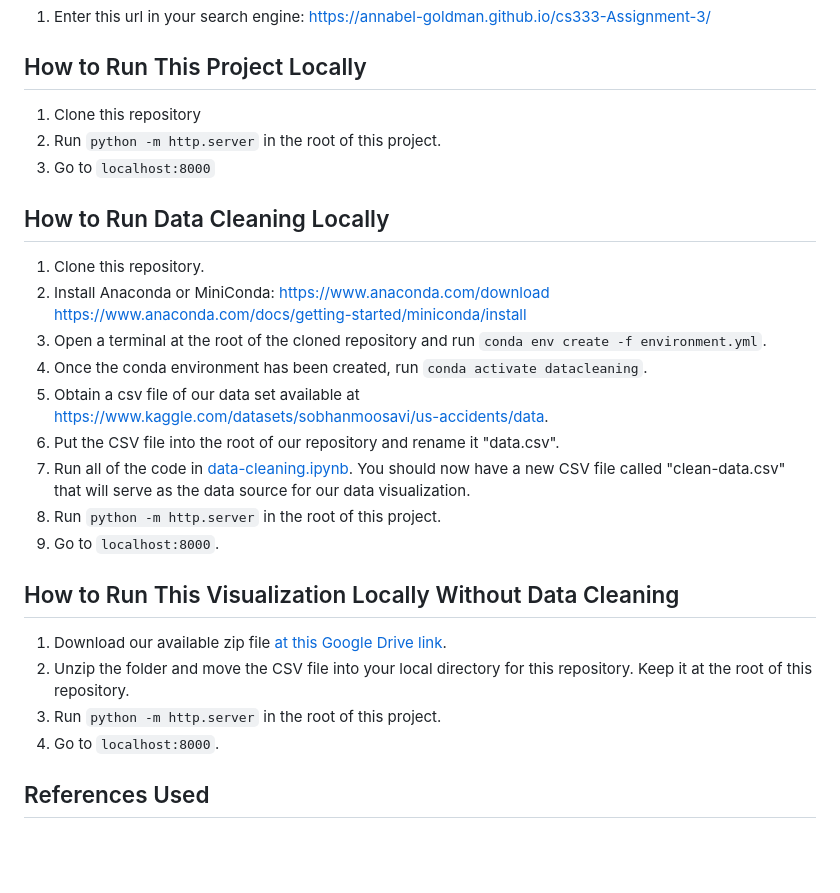
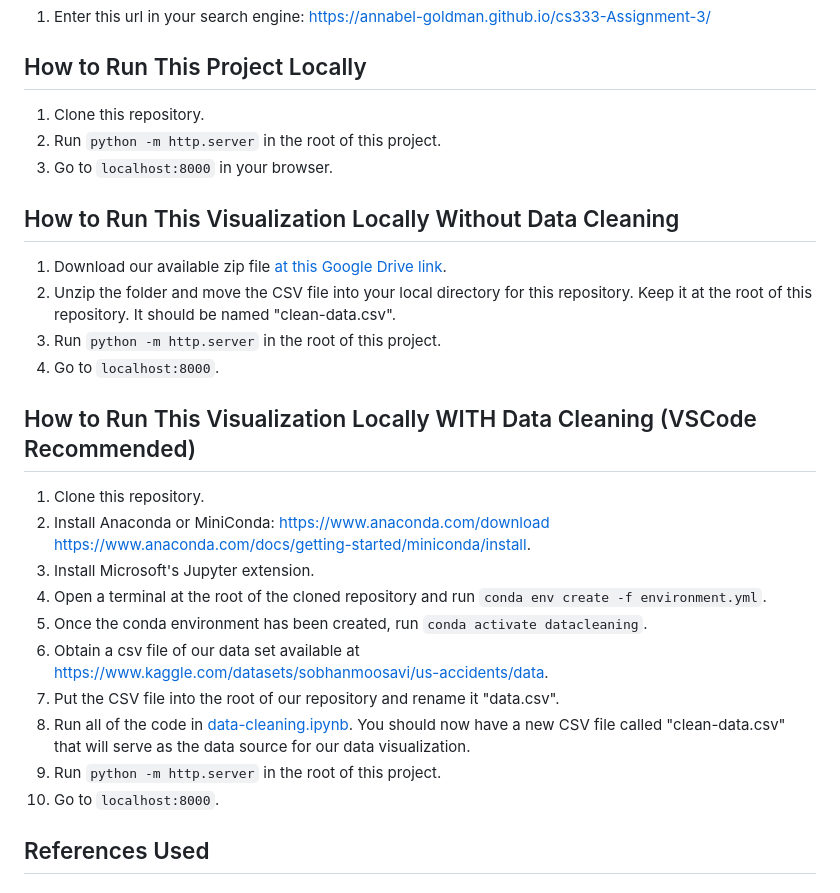
Before and after one commit to annabel-goldman/cs333-Assignment-3, a Markdown page: README.md, the part around the change. Rendered like a GitHub page; blank space fills up the shorter version.

Commit message:
Finalized README changes

```diff
--- a/README.md
+++ b/README.md
@@ -4,30 +4,30 @@
 1. Enter this url in your search engine: https://annabel-goldman.github.io/cs333-Assignment-3/
 
 ## How to Run This Project Locally
-1. Clone this repository
+1. Clone this repository.
 2. Run `python -m http.server` in the root of this project.
-3. Go to `localhost:8000`
+3. Go to `localhost:8000` in your browser.
 
+## How to Run This Visualization Locally Without Data Cleaning
+1. Download our available zip file [at this Google Drive link](https://drive.google.com/file/d/1nUiD8M67kHh6otPpXbEoUuG1XEPC8tjy/view?usp=sharing).
+2. Unzip the folder and move the CSV file into your local directory for this repository. Keep it at the root of this repository. It should be named "clean-data.csv".
+3. Run `python -m http.server` in the root of this project.
+4. Go to `localhost:8000`.
 
-## How to Run Data Cleaning Locally
+## How to Run This Visualization Locally WITH Data Cleaning (VSCode Recommended)
 1. Clone this repository.
 2. Install Anaconda or MiniConda:
     https://www.anaconda.com/download
-    https://www.anaconda.com/docs/getting-started/miniconda/install
-3. Open a terminal at the root of the cloned repository and run `conda env create -f environment.yml`.
-4. Once the conda environment has been created, run `conda activate datacleaning`.
-5. Obtain a csv file of our data set available at
+    https://www.anaconda.com/docs/getting-started/miniconda/install.
+3. Install Microsoft's Jupyter extension.
+4. Open a terminal at the root of the cloned repository and run `conda env create -f environment.yml`.
+5. Once the conda environment has been created, run `conda activate datacleaning`.
+6. Obtain a csv file of our data set available at
     https://www.kaggle.com/datasets/sobhanmoosavi/us-accidents/data.
-6. Put the CSV file into the root of our repository and rename it "data.csv".
-7. Run all of the code in [data-cleaning.ipynb](./data-cleaning.ipynb). You should now have a new CSV file called "clean-data.csv" that will serve as the data source for our data visualization.
-8. Run `python -m http.server` in the root of this project.
-9. Go to `localhost:8000`.
-
-## How to Run This Visualization Locally Without Data Cleaning
-1. Download our available zip file [at this Google Drive link](https://drive.google.com/file/d/1nUiD8M67kHh6otPpXbEoUuG1XEPC8tjy/view?usp=sharing).
-2. Unzip the folder and move the CSV file into your local directory for this repository. Keep it at the root of this repository.
-3. Run `python -m http.server` in the root of this project.
-4. Go to `localhost:8000`.
+7. Put the CSV file into the root of our repository and rename it "data.csv".
+8. Run all of the code in [data-cleaning.ipynb](./data-cleaning.ipynb). You should now have a new CSV file called "clean-data.csv" that will serve as the data source for our data visualization.
+9. Run `python -m http.server` in the root of this project.
+10. Go to `localhost:8000`.
 
 ## References Used
 
```
